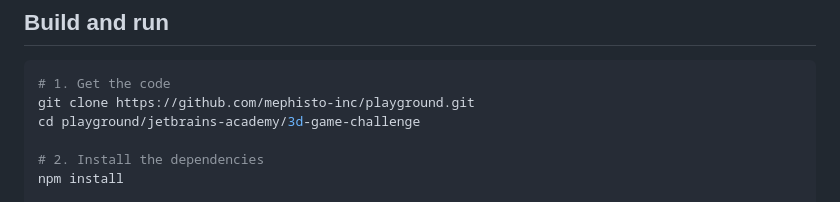
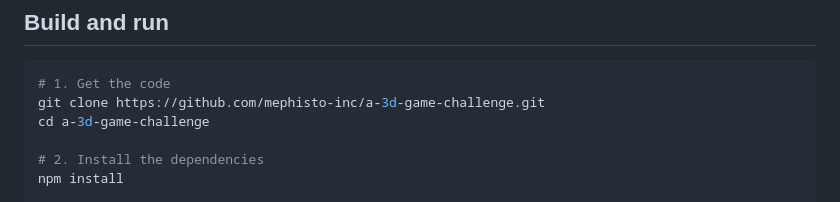
Before and after one commit to mephisto-inc/a-3d-game-challenge, a Markdown page: README.md, the part around the change. Drawn GitHub-style.

Commit message:
right folder

````diff
--- a/README.md
+++ b/README.md
@@ -35,8 +35,8 @@ A 3D browser arena shooter built for the JetBrains Academy **Build Your Game** c
 
 ```bash
 # 1. Get the code
-git clone https://github.com/mephisto-inc/playground.git
-cd playground/jetbrains-academy/3d-game-challenge
+git clone https://github.com/mephisto-inc/a-3d-game-challenge.git
+cd a-3d-game-challenge
 
 # 2. Install the dependencies
 npm install
````
